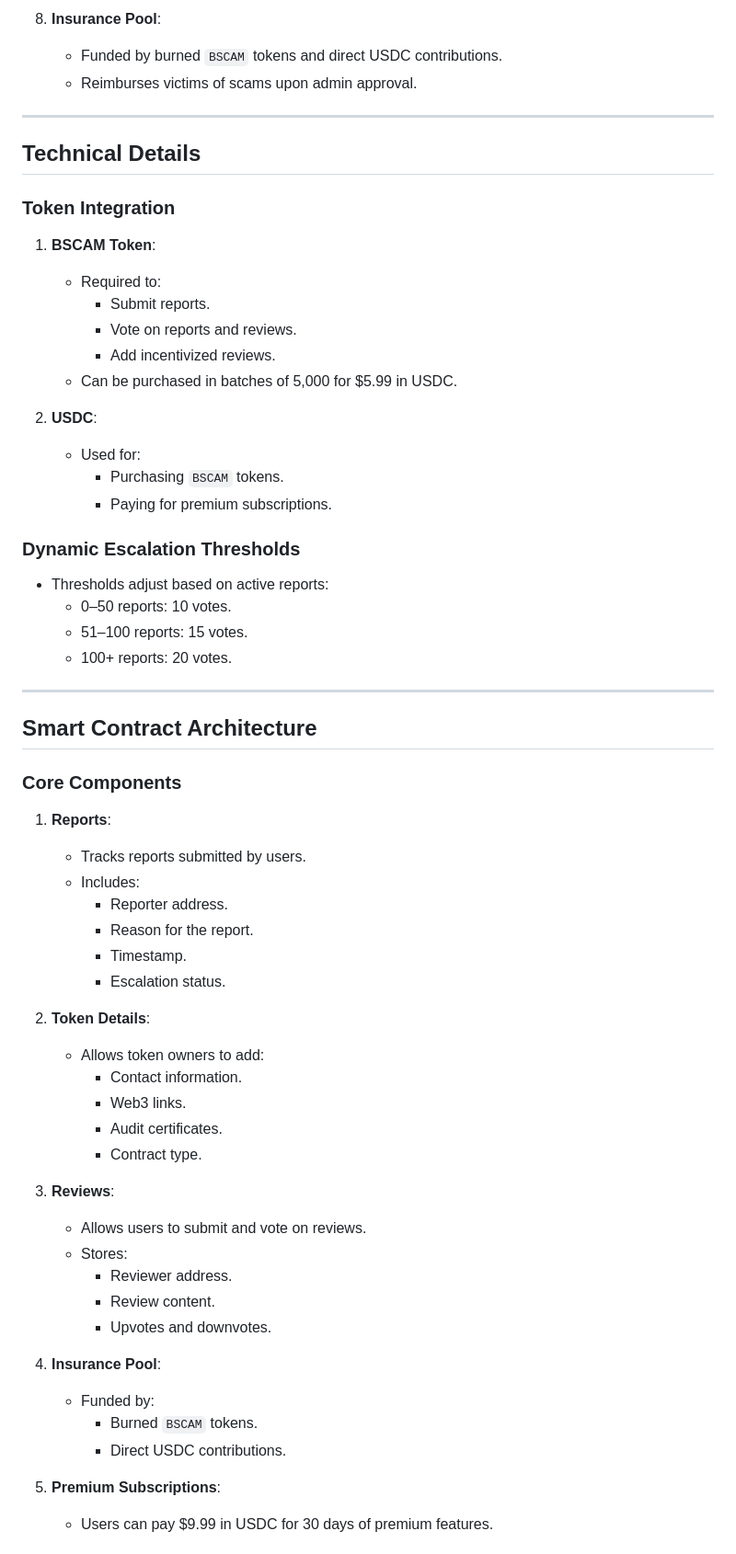
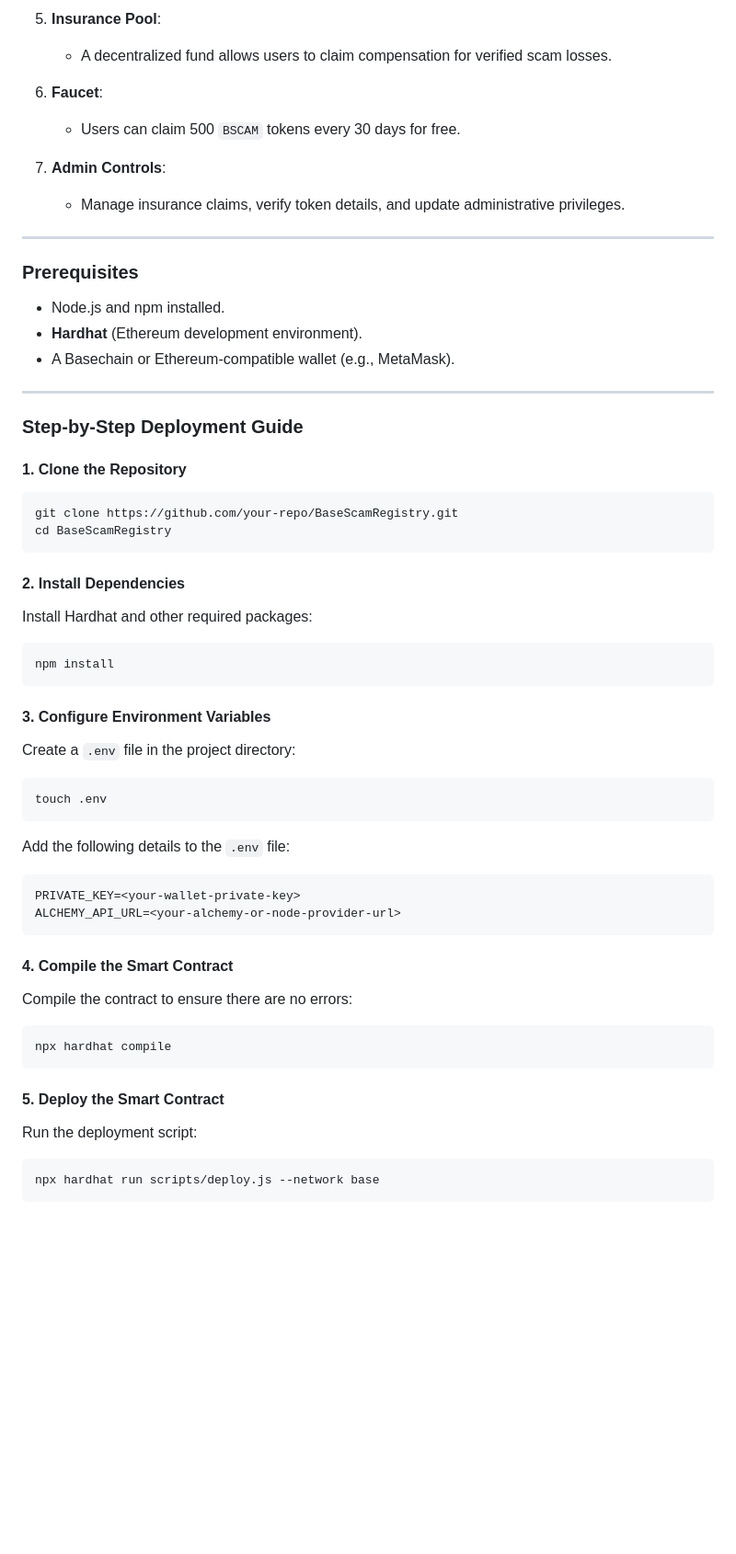
Before and after one commit to DigijEth/BaseScam, a Markdown page: onchain-app/readme.md, the part around one of its changes. Shown at 92% size. GitHub-like rendering; blank space fills up the shorter version.

````diff
--- a/onchain-app/readme.md
+++ b/onchain-app/readme.md
@@ -65,63 +74,56 @@ The **BaseScamRegistry** platform aims to:
 
-8. **Insurance Pool**:
-   - Funded by burned `BSCAM` tokens and direct USDC contributions.
-   - Reimburses victims of scams upon admin approval.
+5. **Insurance Pool**:
+   - A decentralized fund allows users to claim compensation for verified scam losses.
+
+6. **Faucet**:
+   - Users can claim 500 `BSCAM` tokens every 30 days for free.
+
+7. **Admin Controls**:
+   - Manage insurance claims, verify token details, and update administrative privileges.
 
 ---
 
-## **Technical Details**
-
-### **Token Integration**
-1. **BSCAM Token**:
-   - Required to:
-     - Submit reports.
-     - Vote on reports and reviews.
-     - Add incentivized reviews.
-   - Can be purchased in batches of 5,000 for $5.99 in USDC.
-
-2. **USDC**:
-   - Used for:
-     - Purchasing `BSCAM` tokens.
-     - Paying for premium subscriptions.
-
-### **Dynamic Escalation Thresholds**
-- Thresholds adjust based on active reports:
-  - 0–50 reports: 10 votes.
-  - 51–100 reports: 15 votes.
-  - 100+ reports: 20 votes.
+### **Prerequisites**
+- Node.js and npm installed.
+- **Hardhat** (Ethereum development environment).
+- A Basechain or Ethereum-compatible wallet (e.g., MetaMask).
 
 ---
 
-## **Smart Contract Architecture**
+### **Step-by-Step Deployment Guide**
 
-### **Core Components**
-1. **Reports**:
-   - Tracks reports submitted by users.
-   - Includes:
-     - Reporter address.
-     - Reason for the report.
-     - Timestamp.
-     - Escalation status.
+#### **1. Clone the Repository**
+```bash
+git clone https://github.com/your-repo/BaseScamRegistry.git
+cd BaseScamRegistry
+```
 
-2. **Token Details**:
-   - Allows token owners to add:
-     - Contact information.
-     - Web3 links.
-     - Audit certificates.
-     - Contract type.
+#### **2. Install Dependencies**
+Install Hardhat and other required packages:
+```bash
+npm install
+```
 
-3. **Reviews**:
-   - Allows users to submit and vote on reviews.
-   - Stores:
-     - Reviewer address.
-     - Review content.
-     - Upvotes and downvotes.
+#### **3. Configure Environment Variables**
+Create a `.env` file in the project directory:
+```bash
+touch .env
+```
+Add the following details to the `.env` file:
+```
+PRIVATE_KEY=<your-wallet-private-key>
+ALCHEMY_API_URL=<your-alchemy-or-node-provider-url>
+```
 
-4. **Insurance Pool**:
-   - Funded by:
-     - Burned `BSCAM` tokens.
-     - Direct USDC contributions.
+#### **4. Compile the Smart Contract**
+Compile the contract to ensure there are no errors:
+```bash
+npx hardhat compile
+```
 
-5. **Premium Subscriptions**:
-   - Users can pay $9.99 in USDC for 30 days of premium features.
+#### **5. Deploy the Smart Contract**
+Run the deployment script:
+```bash
+npx hardhat run scripts/deploy.js --network base
+```
 
````
Also changed, not shown: other parts of onchain-app/readme.md (+97 -142 lines).
